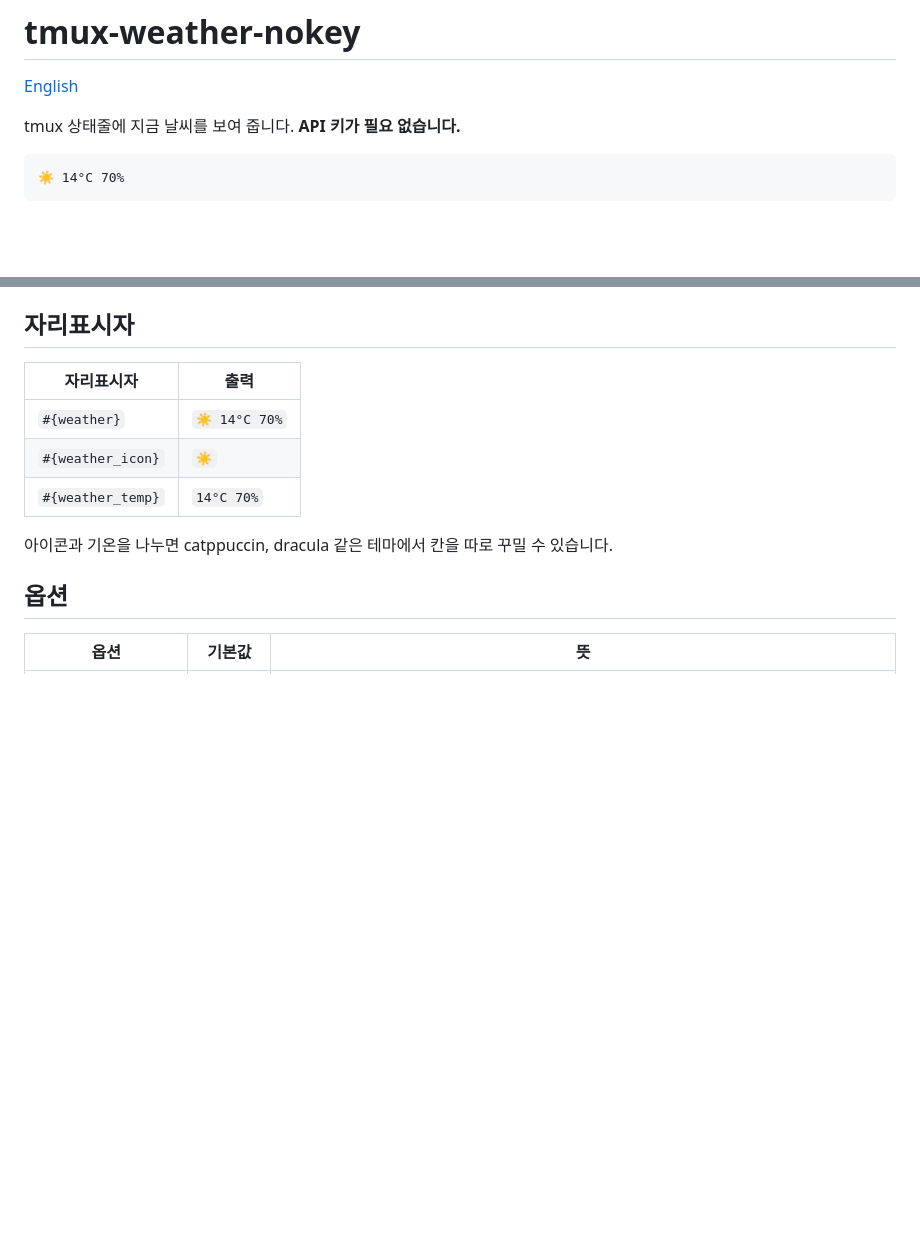
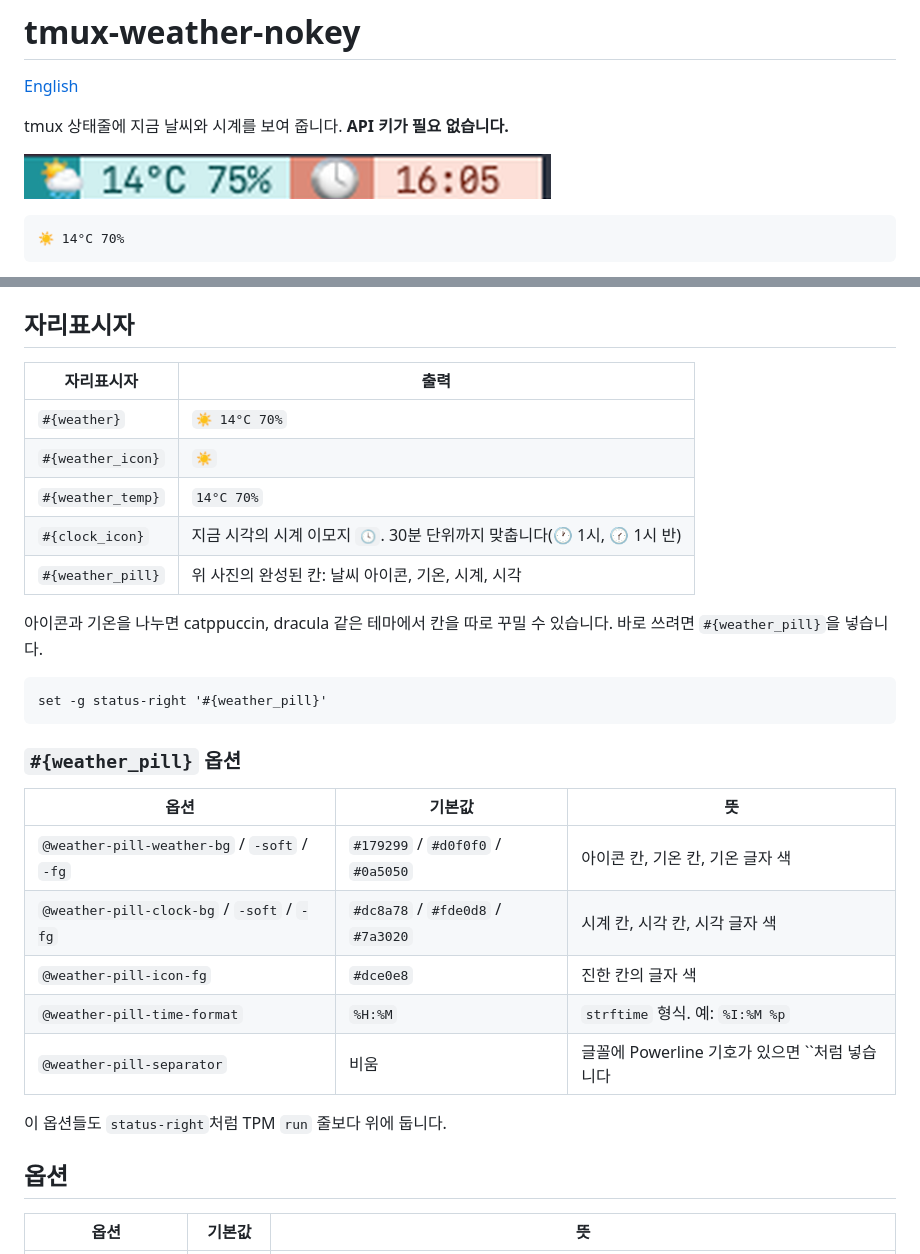
Before and after one commit to elfenomenokim/tmux-weather-nokey, a Markdown page: README.ko.md, 2 parts joined by grey strips. Drawn GitHub-style; pictures changed too: docs/pill.png (added); blank space fills up the shorter version.

````diff
--- a/README.ko.md
+++ b/README.ko.md
@@ -2,7 +2,9 @@
 
 [English](README.md)
 
-tmux 상태줄에 지금 날씨를 보여 줍니다. **API 키가 필요 없습니다.**
+tmux 상태줄에 지금 날씨와 시계를 보여 줍니다. **API 키가 필요 없습니다.**
+
+![날씨와 시계 칸](docs/pill.png)
 
 ```
 ☀️ 14°C 70%
@@ -34,8 +36,26 @@ set -g status-right '#{weather} | %H:%M'
 | `#{weather}` | `☀️ 14°C 70%` |
 | `#{weather_icon}` | `☀️` |
 | `#{weather_temp}` | `14°C 70%` |
+| `#{clock_icon}` | 지금 시각의 시계 이모지 `🕓`. 30분 단위까지 맞춥니다(🕐 1시, 🕜 1시 반) |
+| `#{weather_pill}` | 위 사진의 완성된 칸: 날씨 아이콘, 기온, 시계, 시각 |
 
-아이콘과 기온을 나누면 catppuccin, dracula 같은 테마에서 칸을 따로 꾸밀 수 있습니다.
+아이콘과 기온을 나누면 catppuccin, dracula 같은 테마에서 칸을 따로 꾸밀 수 있습니다. 바로 쓰려면 `#{weather_pill}`을 넣습니다.
+
+```tmux
+set -g status-right '#{weather_pill}'
+```
+
+### `#{weather_pill}` 옵션
+
+| 옵션 | 기본값 | 뜻 |
+|---|---|---|
+| `@weather-pill-weather-bg` / `-soft` / `-fg` | `#179299` / `#d0f0f0` / `#0a5050` | 아이콘 칸, 기온 칸, 기온 글자 색 |
+| `@weather-pill-clock-bg` / `-soft` / `-fg` | `#dc8a78` / `#fde0d8` / `#7a3020` | 시계 칸, 시각 칸, 시각 글자 색 |
+| `@weather-pill-icon-fg` | `#dce0e8` | 진한 칸의 글자 색 |
+| `@weather-pill-time-format` | `%H:%M` | `strftime` 형식. 예: `%I:%M %p` |
+| `@weather-pill-separator` | 비움 | 글꼴에 Powerline 기호가 있으면 ``처럼 넣습니다 |
+
+이 옵션들도 `status-right`처럼 TPM `run` 줄보다 위에 둡니다.
 
 ## 옵션
 
````
Also changed, not shown: AGENTS.md (+3 -2 lines), README.md (+22 -2 lines), 2 other files.
